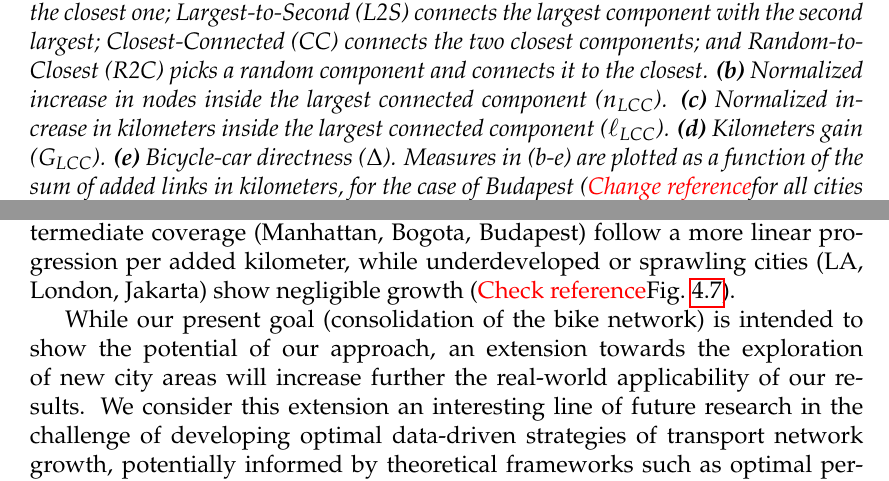
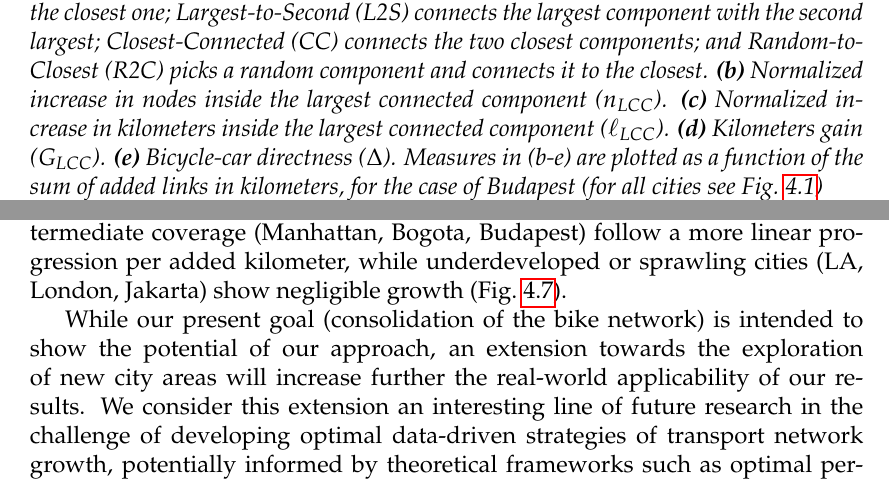
Before and after one commit to nateraluis/PhD-thesis, a LaTeX thesis (main.tex, which reads chapters_tex/bikegrowth.tex): two parts of pages 28 and 32 of 75, joined at a grey line, cut so that both start at the same text. Compiled offline with pdfLaTeX.

Commit message:
bikegrowth update

```diff
--- a/chapters_tex/bikegrowth.tex
+++ b/chapters_tex/bikegrowth.tex
@@ -51,7 +51,7 @@ Finally, in order to measure the cumulative efficiency of our algorithms, we def
 \begin{figure}[htbp]
   \centering
   \includegraphics[width=\textwidth]{images/datadriven/Fig03.pdf}
-  \caption[Algorithms improvement]{\textbf{(a)} Schematic representation of algorithms to improve bicycle network infrastructure: Largest-to-Closest (L2C) finds the largest component and connects it with the closest one; Largest-to-Second (L2S) connects the largest component with the second largest; Closest-Connected (CC) connects the two closest components; and Random-to-Closest (R2C) picks a random component and connects it to the closest. \textbf{(b)} Normalized increase in nodes inside the largest connected component ($n_{LCC}$). \textbf{(c)} Normalized increase in kilometers inside the largest connected component ($\ell_{LCC}$). \textbf{(d)} Kilometers gain ($G_{LCC}$). \textbf{(e)} Bicycle-car directness ($\Delta$). Measures in (b-e) are plotted as a function of the sum of added links in kilometers, for the case of Budapest (\textcolor{red}{Change reference}for all cities see Fig.~\ref{fig:Nodes})}
+  \caption[Algorithms improvement]{\textbf{(a)} Schematic representation of algorithms to improve bicycle network infrastructure: Largest-to-Closest (L2C) finds the largest component and connects it with the closest one; Largest-to-Second (L2S) connects the largest component with the second largest; Closest-Connected (CC) connects the two closest components; and Random-to-Closest (R2C) picks a random component and connects it to the closest. \textbf{(b)} Normalized increase in nodes inside the largest connected component ($n_{LCC}$). \textbf{(c)} Normalized increase in kilometers inside the largest connected component ($\ell_{LCC}$). \textbf{(d)} Kilometers gain ($G_{LCC}$). \textbf{(e)} Bicycle-car directness ($\Delta$). Measures in (b-e) are plotted as a function of the sum of added links in kilometers, for the case of Budapest (for all cities see Fig.~\ref{fig:Nodes})}
   \label{fig:Algorithms}
 \end{figure}
 
@@ -72,7 +72,7 @@ We also measure the bicycle-car directness ratio, Fig.~\ref{fig:Algorithms}(e).
 
 Differences arise in the state of the bicycle layer and its improvement after applying a growth algorithm. To see this effect, we rank how cities improve using the \textit{Largest-to-Closest} algorithm in two different investment scenarios: investing either i) 5\,km, or ii) 30\,km. Figure~\ref{fig:Improvement}(a) shows how cities improve when investing 5\,km of bicycle infrastructure. We see that some cities get above $75\%$ of their existing infrastructure connected, meaning that their bicycle layer only needs a small extension. On the other hand, cities like London, Los Angeles, and Jakarta need a larger investment to improve. Concerning bicycle-car directness, cities reach lower values due to the focus of the algorithms on completeness. In the worst performing cities like Los Angeles, a covered length close to $50\%$ can be reached easily, while the bicycle-car directness ratio stays below $20\%$, showing that it is much harder to gain an acceptable bicycle infrastructure in cities where cars are overprioritized. The 35\,km investment strategy shows that most cities can get at least $75\%$ of their bicycle infrastructure connected, Fig.~\ref{fig:Improvement}(b). The worst performing outlier is London, due to its bicycle layer containing more than 3000 connected components scattered around $1600$ km$^2$ (see Table \ref{tab:DataDrivenCities}). In terms of bicycle-car directness London also performs badly, while Amsterdam is the best performing one.
 
-The four proposed metrics capture the impact of newly created connections on the various components of the bicycle network. By linking previously disconnected neighbourhoods with a sustainable mode of transport, our approach focuses on consolidating bicycle infrastructure networks, thus making cities more cohesive and green. It does not, however, focus on growing the bicycle network into large areas of the city not currently served. To test to which extent such connectedness-based algorithms bring an indirect benefit for coverage, we measured the proportion of the city that is covered and reachable by bicycle with an epsilon of 500 meters around the bicycle infrastructure of the largest connected component, and calculated the percentage of nodes in the street layer that are covered by the bikeable area. The results of this measurement show a wide range of effects: Cities with an already high coverage above 80\% (Amsterdam, Copenhagen) reach near instantly 100\%, cities with an intermediate coverage (Manhattan, Bogota, Budapest) follow a more linear progression per added kilometer, while underdeveloped or sprawling cities (LA, London, Jakarta) show negligible growth (\textcolor{red}{Check reference}Fig.~\ref{fig:Coverage}).
+The four proposed metrics capture the impact of newly created connections on the various components of the bicycle network. By linking previously disconnected neighbourhoods with a sustainable mode of transport, our approach focuses on consolidating bicycle infrastructure networks, thus making cities more cohesive and green. It does not, however, focus on growing the bicycle network into large areas of the city not currently served. To test to which extent such connectedness-based algorithms bring an indirect benefit for coverage, we measured the proportion of the city that is covered and reachable by bicycle with an epsilon of 500 meters around the bicycle infrastructure of the largest connected component, and calculated the percentage of nodes in the street layer that are covered by the bikeable area. The results of this measurement show a wide range of effects: Cities with an already high coverage above 80\% (Amsterdam, Copenhagen) reach near instantly 100\%, cities with an intermediate coverage (Manhattan, Bogota, Budapest) follow a more linear progression per added kilometer, while underdeveloped or sprawling cities (LA, London, Jakarta) show negligible growth (Fig.~\ref{fig:Coverage}).
 
 While our present goal (consolidation of the bike network) is intended to show the potential of our approach, an extension towards the exploration of new city areas will increase further the real-world applicability of our results. We consider this extension an interesting line of future research in the challenge of developing optimal data-driven strategies of transport network growth, potentially informed by theoretical frameworks such as optimal percolation~\cite{achlioptas2009explosive,morone2015influence}. Besides, the use of other network metrics, such as network efficiency~\cite{latora2000efficient}, might unveil new dimensions characterising the impact of the proposed algorithms on the development of the bicycle infrastructure.
 
```
Also changed, not shown: chapters_tex/bikegrowth.tex (2 more changed lines), 4 other files.
